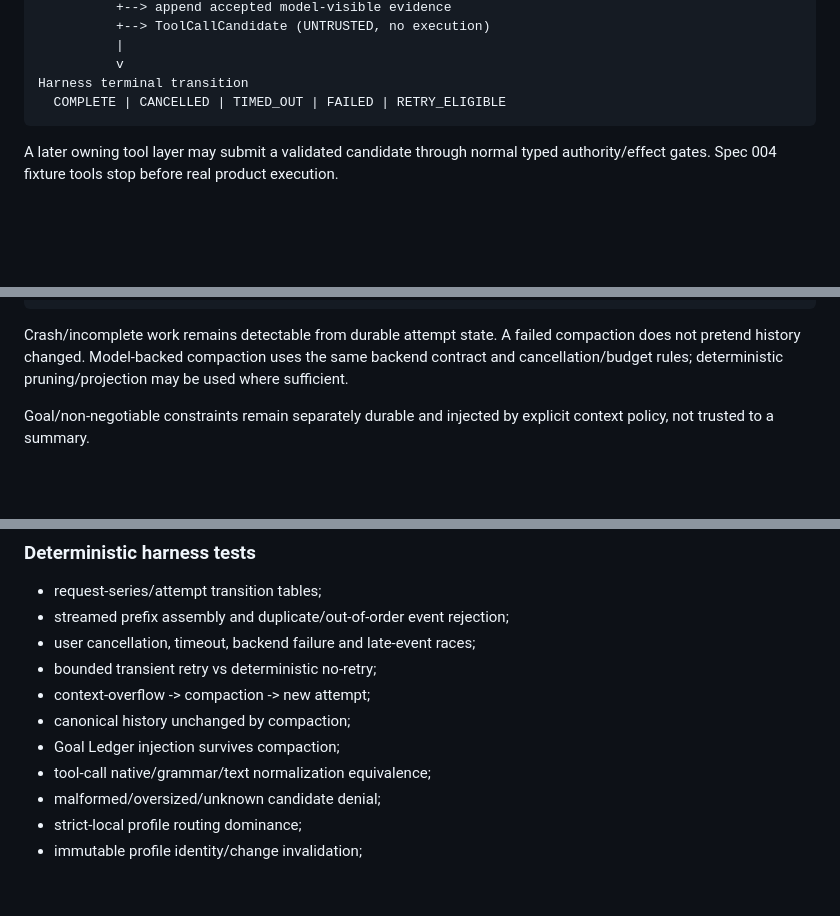
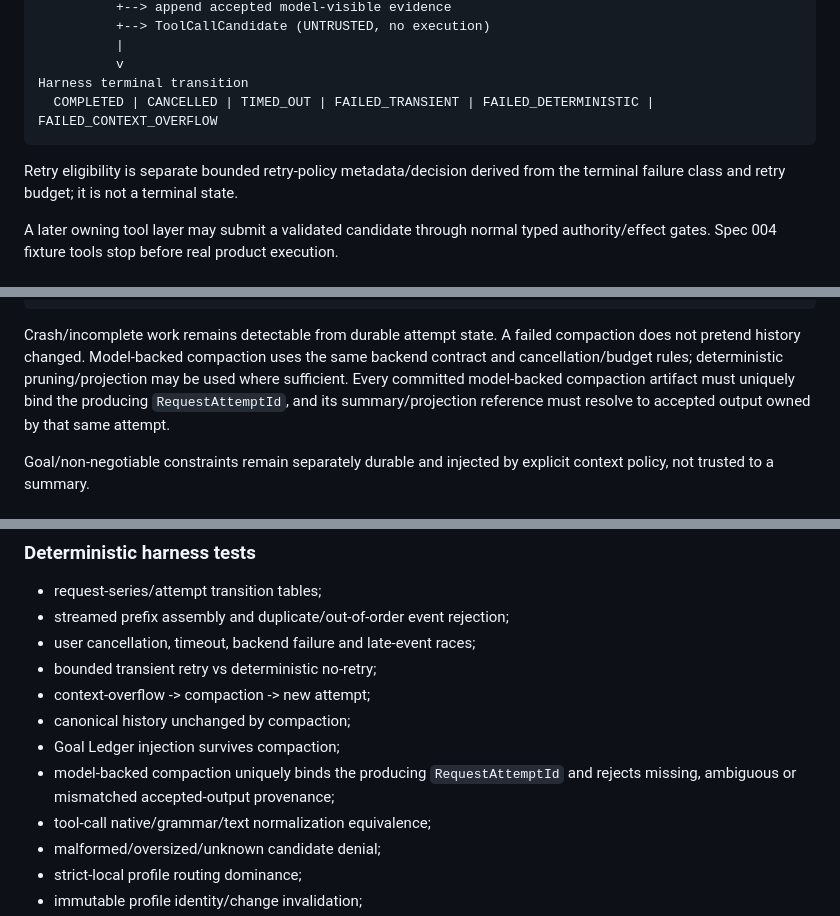
Before and after one commit to TheHalfMoon/Golam, a Markdown page: specs/004-harness-local-intelligence/plan.md, 3 parts joined by grey strips. Rendered like a GitHub page; blank space fills up the shorter version.

Commit message:
docs(spec004): align harness terminal states

````diff
--- a/specs/004-harness-local-intelligence/plan.md
+++ b/specs/004-harness-local-intelligence/plan.md
@@ -76,8 +76,10 @@ Normalize + validate bounded ModelEvents
           |
           v
 Harness terminal transition
-  COMPLETE | CANCELLED | TIMED_OUT | FAILED | RETRY_ELIGIBLE
+  COMPLETED | CANCELLED | TIMED_OUT | FAILED_TRANSIENT | FAILED_DETERMINISTIC | FAILED_CONTEXT_OVERFLOW
 ```
+
+Retry eligibility is separate bounded retry-policy metadata/decision derived from the terminal failure class and retry budget; it is not a terminal state.
 
 A later owning tool layer may submit a validated candidate through normal typed authority/effect gates. Spec 004 fixture tools stop before real product execution.
 
@@ -128,7 +130,7 @@ CompactionAttempt START
 CompactionAttempt END
 ```
 
-Crash/incomplete work remains detectable from durable attempt state. A failed compaction does not pretend history changed. Model-backed compaction uses the same backend contract and cancellation/budget rules; deterministic pruning/projection may be used where sufficient.
+Crash/incomplete work remains detectable from durable attempt state. A failed compaction does not pretend history changed. Model-backed compaction uses the same backend contract and cancellation/budget rules; deterministic pruning/projection may be used where sufficient. Every committed model-backed compaction artifact must uniquely bind the producing `RequestAttemptId`, and its summary/projection reference must resolve to accepted output owned by that same attempt.
 
 Goal/non-negotiable constraints remain separately durable and injected by explicit context policy, not trusted to a summary.
 
@@ -247,6 +249,7 @@ Transient token/KV/backend process state is cache/runtime state and is not canon
 - context-overflow -> compaction -> new attempt;
 - canonical history unchanged by compaction;
 - Goal Ledger injection survives compaction;
+- model-backed compaction uniquely binds the producing `RequestAttemptId` and rejects missing, ambiguous or mismatched accepted-output provenance;
 - tool-call native/grammar/text normalization equivalence;
 - malformed/oversized/unknown candidate denial;
 - strict-local profile routing dominance;
````
Also changed, not shown: other parts of specs/004-harness-local-intelligence/plan.md (+1 -0 lines).
